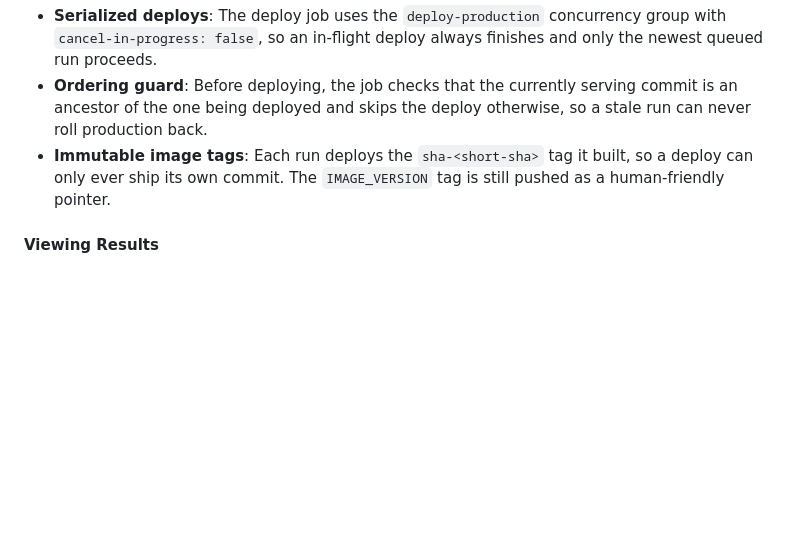
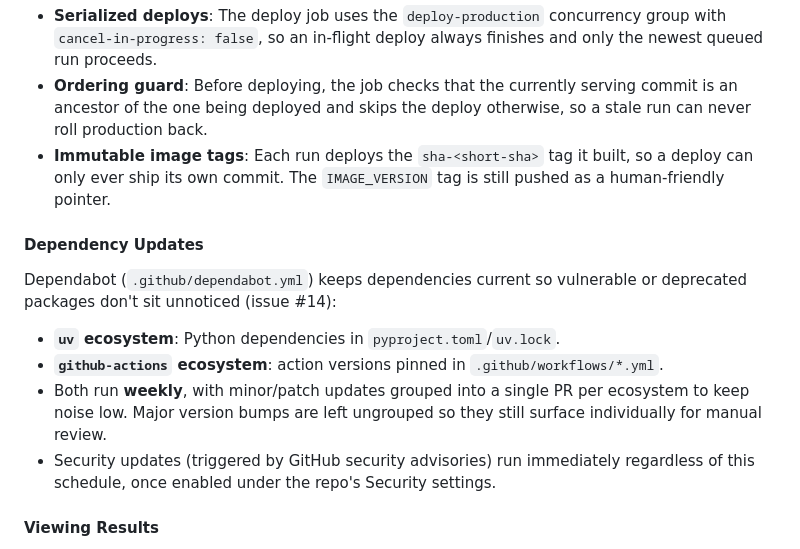
Before and after one commit to vietwillnguyen/vietnam-hearts, a Markdown page: README.md, the part around the change. Drawn GitHub-style; blank space fills up the shorter version.

Commit message:
no-mistakes(document): Document Dependabot setup for uv and github-actions in README

```diff
--- a/README.md
+++ b/README.md
@@ -337,6 +337,15 @@ Safeguards against racing deploys (issue #21):
 - **Ordering guard**: Before deploying, the job checks that the currently serving commit is an ancestor of the one being deployed and skips the deploy otherwise, so a stale run can never roll production back.
 - **Immutable image tags**: Each run deploys the `sha-<short-sha>` tag it built, so a deploy can only ever ship its own commit. The `IMAGE_VERSION` tag is still pushed as a human-friendly pointer.
 
+#### Dependency Updates
+
+Dependabot (`.github/dependabot.yml`) keeps dependencies current so vulnerable or deprecated packages don't sit unnoticed (issue #14):
+
+- **`uv` ecosystem**: Python dependencies in `pyproject.toml`/`uv.lock`.
+- **`github-actions` ecosystem**: action versions pinned in `.github/workflows/*.yml`.
+- Both run **weekly**, with minor/patch updates grouped into a single PR per ecosystem to keep noise low. Major version bumps are left ungrouped so they still surface individually for manual review.
+- Security updates (triggered by GitHub security advisories) run immediately regardless of this schedule, once enabled under the repo's Security settings.
+
 #### Viewing Results
 
 - Go to your GitHub repository
```
